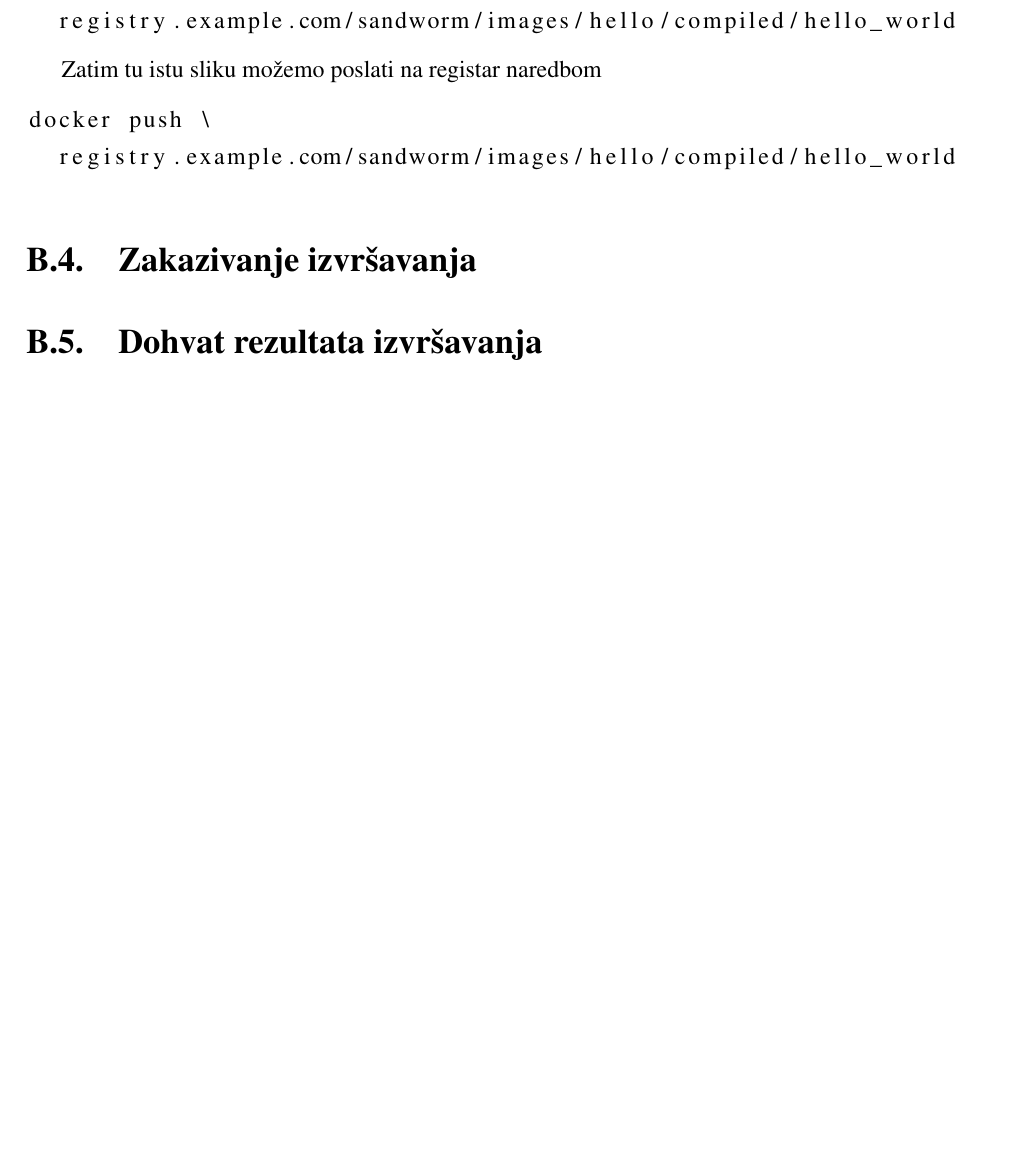
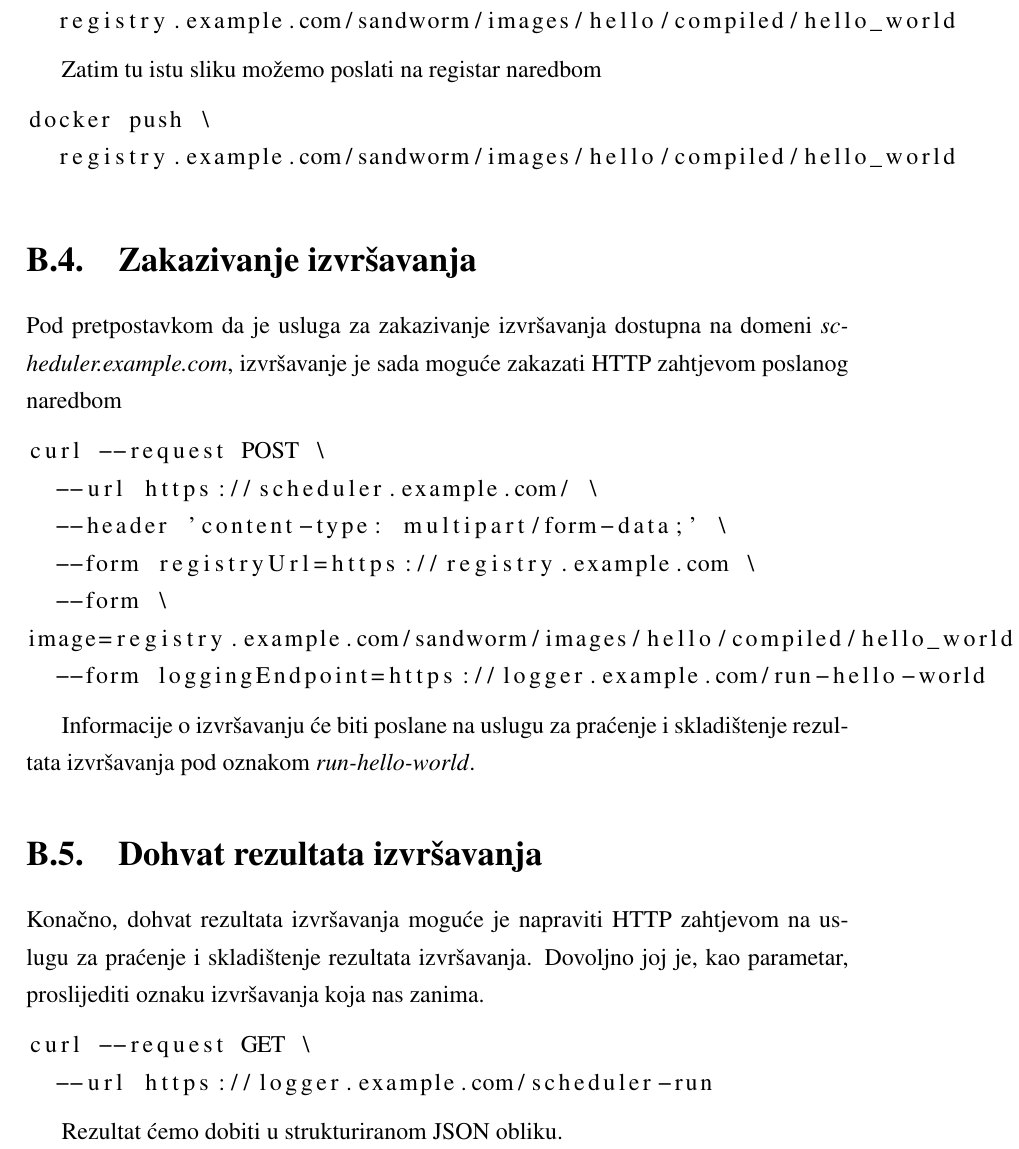
Before and after one commit to mrPjer/sandworm-whitepaper, a LaTeX thesis (zavrsni.tex): part of page 44 of 46, cut so that both start at the same text, the shorter picture padded with empty space. Compiled offline with pdfLaTeX.

Commit message:
Add execution and logging instructions

```diff
--- a/zavrsni.tex
+++ b/zavrsni.tex
@@ -928,7 +928,30 @@ docker push \
 
 \section{Zakazivanje izvršavanja}
 
+Pod pretpostavkom da je usluga za zakazivanje izvršavanja dostupna na domeni {\textit{scheduler.example.com}}, izvršavanje je sada moguće zakazati HTTP zahtjevom poslanog naredbom
+
+\begin{lstlisting}
+curl --request POST \
+  --url https://scheduler.example.com/ \
+  --header 'content-type: multipart/form-data;' \
+  --form registryUrl=https://registry.example.com \
+  --form \
+image=registry.example.com/sandworm/images/hello/compiled/hello_world \
+  --form loggingEndpoint=https://logger.example.com/run-hello-world
+\end{lstlisting}
+
+Informacije o izvršavanju će biti poslane na uslugu za praćenje i skladištenje rezultata izvršavanja pod oznakom {\textit{run-hello-world}}.
+
 \section{Dohvat rezultata izvršavanja}
+
+Konačno, dohvat rezultata izvršavanja moguće je napraviti HTTP zahtjevom na uslugu za praćenje i skladištenje rezultata izvršavanja. Dovoljno joj je, kao parametar, proslijediti oznaku izvršavanja koja nas zanima.
+
+\begin{lstlisting}
+curl --request GET \
+  --url https://logger.example.com/scheduler-run
+\end{lstlisting}
+
+Rezultat ćemo dobiti u strukturiranom JSON obliku.
 
 \end{appendices}
 
```
